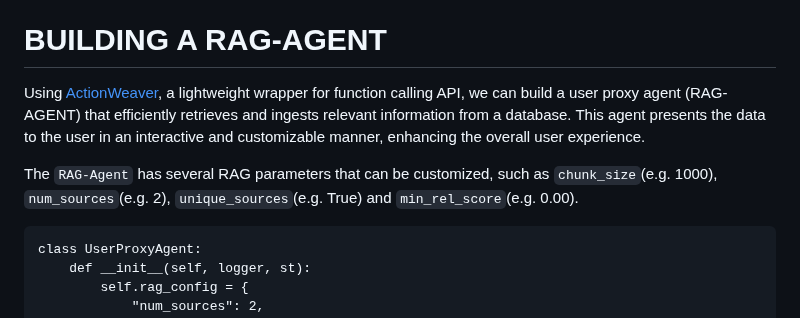
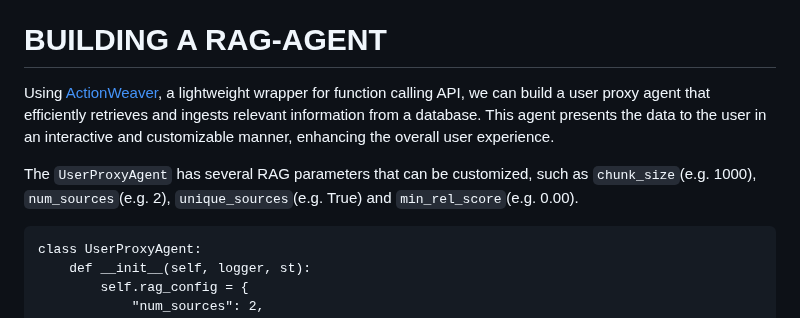
Before and after one commit to ranfysvalle02/Interactive-RAG, a Markdown page: README.md, the part around the change. GitHub-like rendering.

````diff
--- a/README.md
+++ b/README.md
@@ -14,9 +14,9 @@ Took an outdated Interactive RAG demo and changed it to use MongoDB Atlas (along
 
 # BUILDING A RAG-AGENT
 
-Using [ActionWeaver](https://github.com/TengHu/ActionWeaver/tree/main), a lightweight wrapper for function calling API, we can build a user proxy agent (RAG-AGENT) that efficiently retrieves and ingests relevant information from a database. This agent presents the data to the user in an interactive and customizable manner, enhancing the overall user experience.
+Using [ActionWeaver](https://github.com/TengHu/ActionWeaver/tree/main), a lightweight wrapper for function calling API, we can build a user proxy agent that efficiently retrieves and ingests relevant information from a database. This agent presents the data to the user in an interactive and customizable manner, enhancing the overall user experience.
 
-The `RAG-Agent` has several RAG parameters that can be customized, such as `chunk_size`(e.g. 1000), `num_sources`(e.g. 2), `unique_sources`(e.g. True) and `min_rel_score`(e.g. 0.00).
+The `UserProxyAgent` has several RAG parameters that can be customized, such as `chunk_size`(e.g. 1000), `num_sources`(e.g. 2), `unique_sources`(e.g. True) and `min_rel_score`(e.g. 0.00).
 
 ```
 class UserProxyAgent:
````
